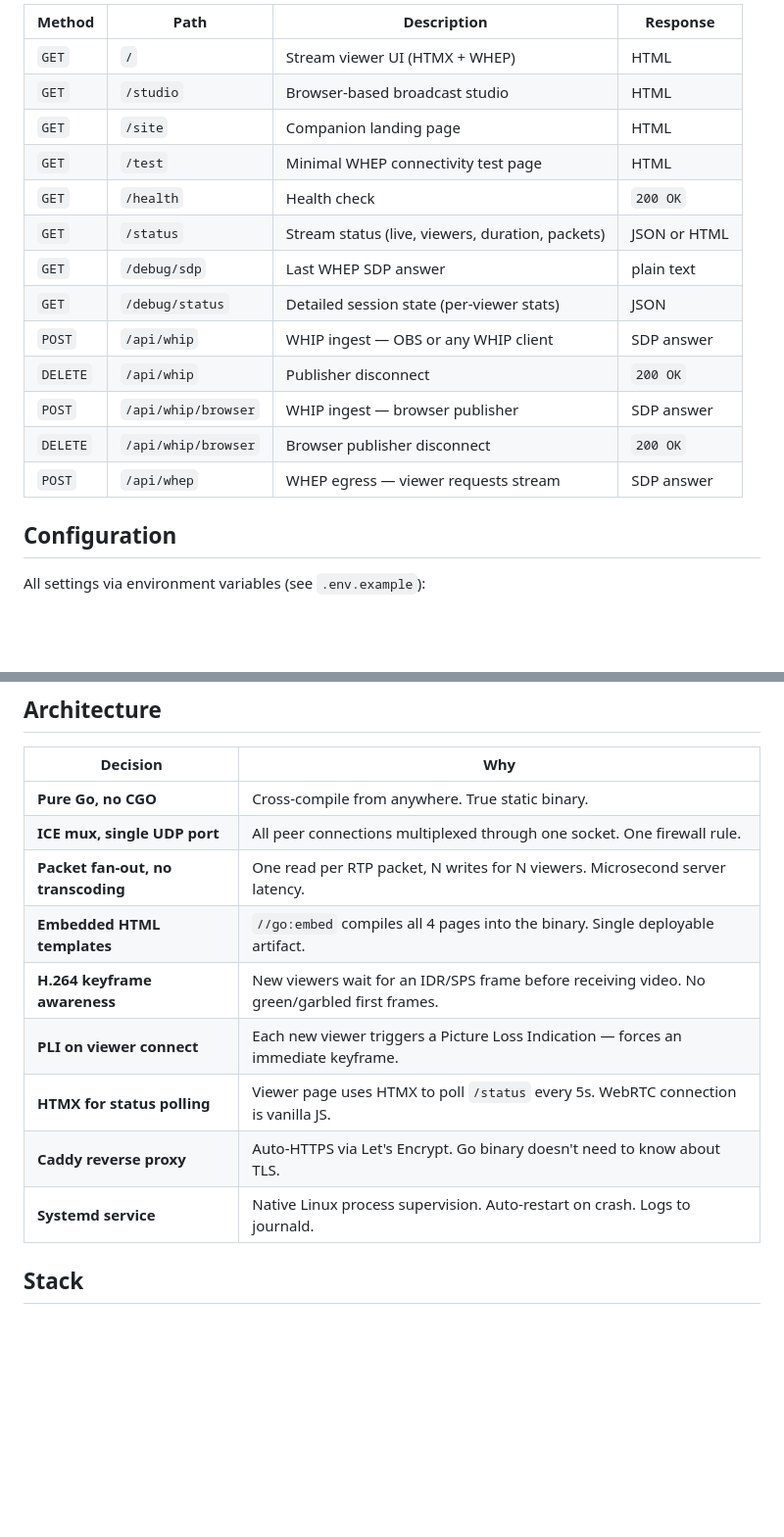
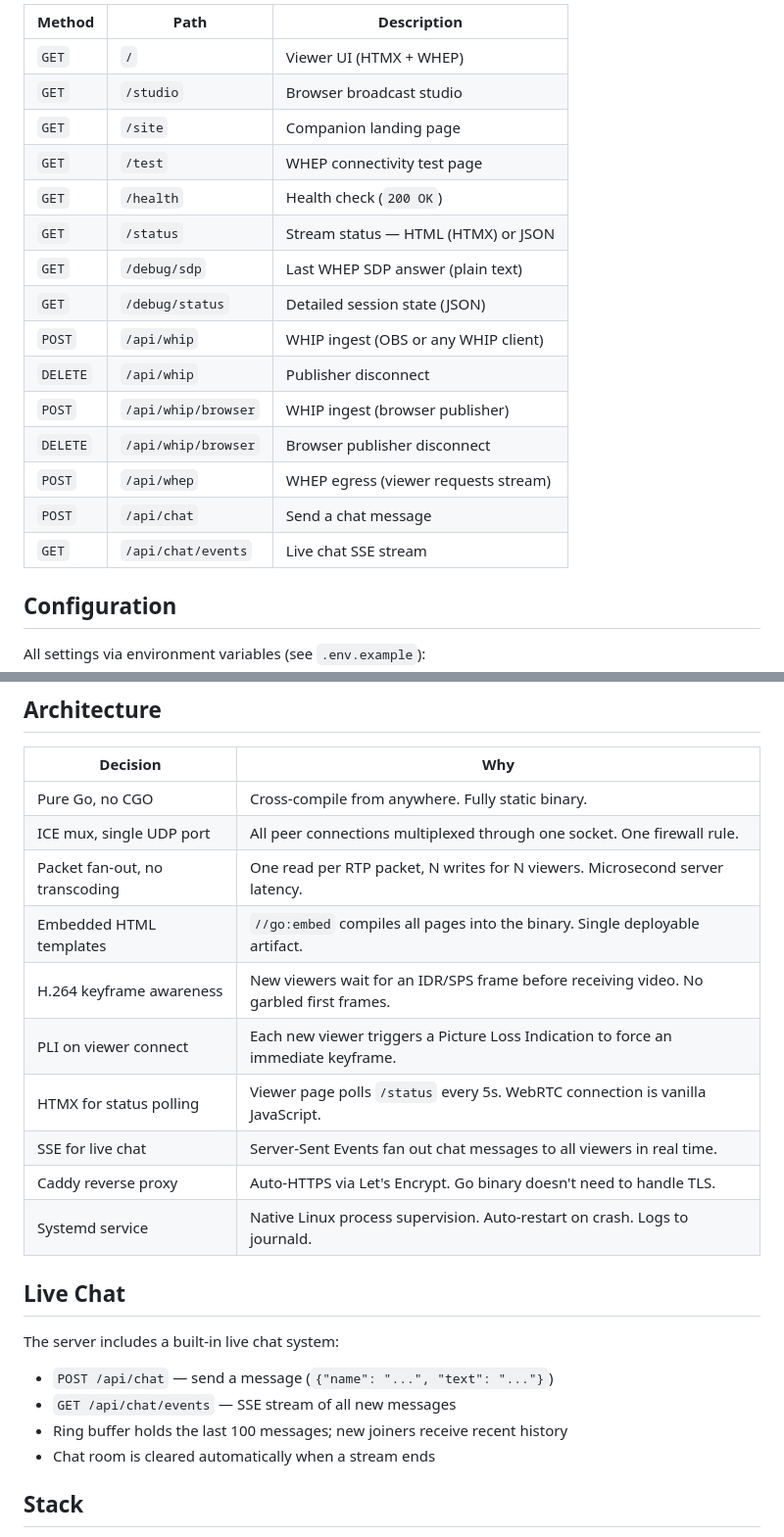
Before and after one commit to godswillumukoro/pion-stream, a Markdown page: README.md, 2 parts joined by grey strips. Shown at 98% size. Drawn GitHub-style; blank space fills up the shorter version.

```diff
--- a/README.md
+++ b/README.md
@@ -63,19 +64,21 @@ Both the browser studio and OBS use the same protocol — viewers see the stream
 
-| Method | Path | Description | Response |
-|--------|------|-------------|----------|
-| `GET` | `/` | Stream viewer UI (HTMX + WHEP) | HTML |
-| `GET` | `/studio` | Browser-based broadcast studio | HTML |
-| `GET` | `/site` | Companion landing page | HTML |
-| `GET` | `/test` | Minimal WHEP connectivity test page | HTML |
-| `GET` | `/health` | Health check | `200 OK` |
-| `GET` | `/status` | Stream status (live, viewers, duration, packets) | JSON or HTML |
-| `GET` | `/debug/sdp` | Last WHEP SDP answer | plain text |
-| `GET` | `/debug/status` | Detailed session state (per-viewer stats) | JSON |
-| `POST` | `/api/whip` | WHIP ingest — OBS or any WHIP client | SDP answer |
-| `DELETE` | `/api/whip` | Publisher disconnect | `200 OK` |
-| `POST` | `/api/whip/browser` | WHIP ingest — browser publisher | SDP answer |
-| `DELETE` | `/api/whip/browser` | Browser publisher disconnect | `200 OK` |
-| `POST` | `/api/whep` | WHEP egress — viewer requests stream | SDP answer |
+| Method | Path | Description |
+|--------|------|-------------|
+| `GET` | `/` | Viewer UI (HTMX + WHEP) |
+| `GET` | `/studio` | Browser broadcast studio |
+| `GET` | `/site` | Companion landing page |
+| `GET` | `/test` | WHEP connectivity test page |
+| `GET` | `/health` | Health check (`200 OK`) |
+| `GET` | `/status` | Stream status — HTML (HTMX) or JSON |
+| `GET` | `/debug/sdp` | Last WHEP SDP answer (plain text) |
+| `GET` | `/debug/status` | Detailed session state (JSON) |
+| `POST` | `/api/whip` | WHIP ingest (OBS or any WHIP client) |
+| `DELETE` | `/api/whip` | Publisher disconnect |
+| `POST` | `/api/whip/browser` | WHIP ingest (browser publisher) |
+| `DELETE` | `/api/whip/browser` | Browser publisher disconnect |
+| `POST` | `/api/whep` | WHEP egress (viewer requests stream) |
+| `POST` | `/api/chat` | Send a chat message |
+| `GET` | `/api/chat/events` | Live chat SSE stream |
 
 ## Configuration
 
@@ -96,15 +99,25 @@ All settings via environment variables (see `.env.example`):
 
 | Decision | Why |
 |----------|-----|
-| **Pure Go, no CGO** | Cross-compile from anywhere. True static binary. |
-| **ICE mux, single UDP port** | All peer connections multiplexed through one socket. One firewall rule. |
-| **Packet fan-out, no transcoding** | One read per RTP packet, N writes for N viewers. Microsecond server latency. |
-| **Embedded HTML templates** | `//go:embed` compiles all 4 pages into the binary. Single deployable artifact. |
-| **H.264 keyframe awareness** | New viewers wait for an IDR/SPS frame before receiving video. No green/garbled first frames. |
-| **PLI on viewer connect** | Each new viewer triggers a Picture Loss Indication — forces an immediate keyframe. |
-| **HTMX for status polling** | Viewer page uses HTMX to poll `/status` every 5s. WebRTC connection is vanilla JS. |
-| **Caddy reverse proxy** | Auto-HTTPS via Let's Encrypt. Go binary doesn't need to know about TLS. |
-| **Systemd service** | Native Linux process supervision. Auto-restart on crash. Logs to journald. |
+| Pure Go, no CGO | Cross-compile from anywhere. Fully static binary. |
+| ICE mux, single UDP port | All peer connections multiplexed through one socket. One firewall rule. |
+| Packet fan-out, no transcoding | One read per RTP packet, N writes for N viewers. Microsecond server latency. |
+| Embedded HTML templates | `//go:embed` compiles all pages into the binary. Single deployable artifact. |
+| H.264 keyframe awareness | New viewers wait for an IDR/SPS frame before receiving video. No garbled first frames. |
+| PLI on viewer connect | Each new viewer triggers a Picture Loss Indication to force an immediate keyframe. |
+| HTMX for status polling | Viewer page polls `/status` every 5s. WebRTC connection is vanilla JavaScript. |
+| SSE for live chat | Server-Sent Events fan out chat messages to all viewers in real time. |
+| Caddy reverse proxy | Auto-HTTPS via Let's Encrypt. Go binary doesn't need to handle TLS. |
+| Systemd service | Native Linux process supervision. Auto-restart on crash. Logs to journald. |
+
+## Live Chat
+
+The server includes a built-in live chat system:
+
+- `POST /api/chat` — send a message (`{"name": "...", "text": "..."}`)
+- `GET /api/chat/events` — SSE stream of all new messages
+- Ring buffer holds the last 100 messages; new joiners receive recent history
+- Chat room is cleared automatically when a stream ends
 
 ## Stack
 
```
Also changed, not shown: other parts of README.md (+22 -33 lines).
